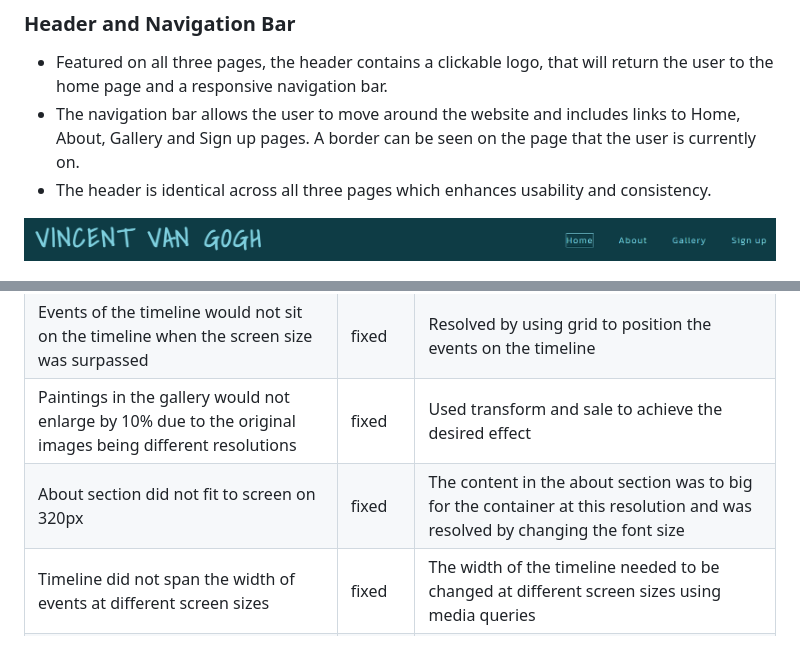
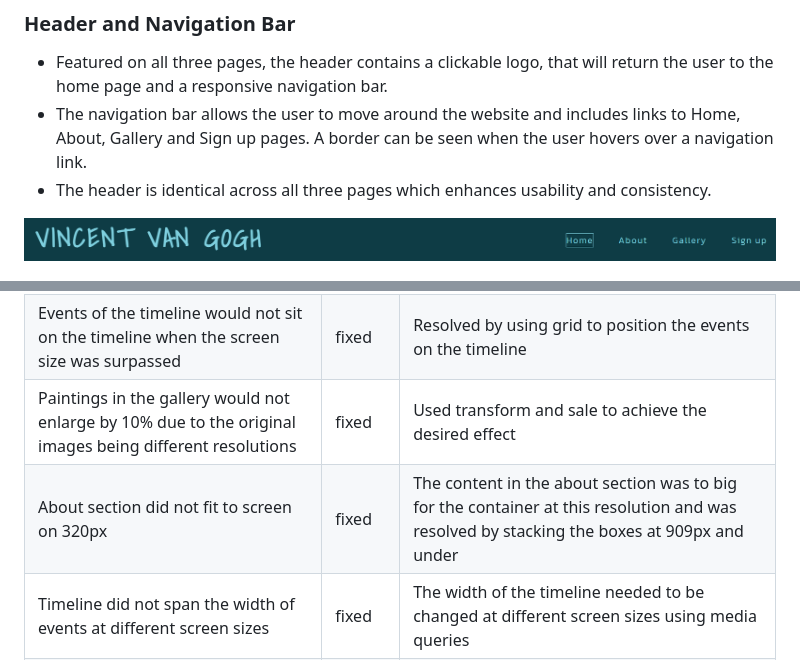
Before and after one commit to leoniemclaughlin7/Vincent-Van-Gogh, a Markdown page: README.md, 2 parts joined by grey strips. GitHub-like rendering.

```diff
--- a/README.md
+++ b/README.md
@@ -106,7 +106,7 @@ The Vincent Van Gogh website contains three main pages, which can be navigated t
 ### Header and Navigation Bar
 
 * Featured on all three pages, the header contains a clickable logo, that will return the user to the home page and a responsive navigation bar.
-* The navigation bar allows the user to move around the website and includes links to Home, About, Gallery and Sign up pages. A border can be seen on the page that the user is currently on.
+* The navigation bar allows the user to move around the website and includes links to Home, About, Gallery and Sign up pages. A border can be seen when the user hovers over a navigation link.
 * The header is identical across all three pages which enhances usability and consistency.
 
 <img src="assets/images/readme-images/header.png">
@@ -241,7 +241,7 @@ All known bugs have been fixed, below is a list of bugs encountered and how they
 |Video could not have a width of 70% attributed in the video element| fixed| Targeted the video directly within the CSS file and set the width there
 |Events of the timeline would not sit on the timeline when the screen size was surpassed| fixed| Resolved by using grid to position the events on the timeline
 |Paintings in the gallery would not enlarge by 10% due to the original images being different resolutions| fixed| Used transform and sale to achieve the desired effect
-|About section did not fit to screen on 320px | fixed| The content in the about section was to big for the container at this resolution and was resolved by changing the font size
+|About section did not fit to screen on 320px | fixed| The content in the about section was to big for the container at this resolution and was resolved by stacking the boxes at 909px and under
 | Timeline did not span the width of events at different screen sizes| fixed| The width of the timeline needed to be changed at different screen sizes using media queries
 |Hero image distorted at different screen sizes| fixed| Resolved by using background-size: cover on the image element
 
```
Also changed, not shown: other parts of README.md (+5 -5 lines).
